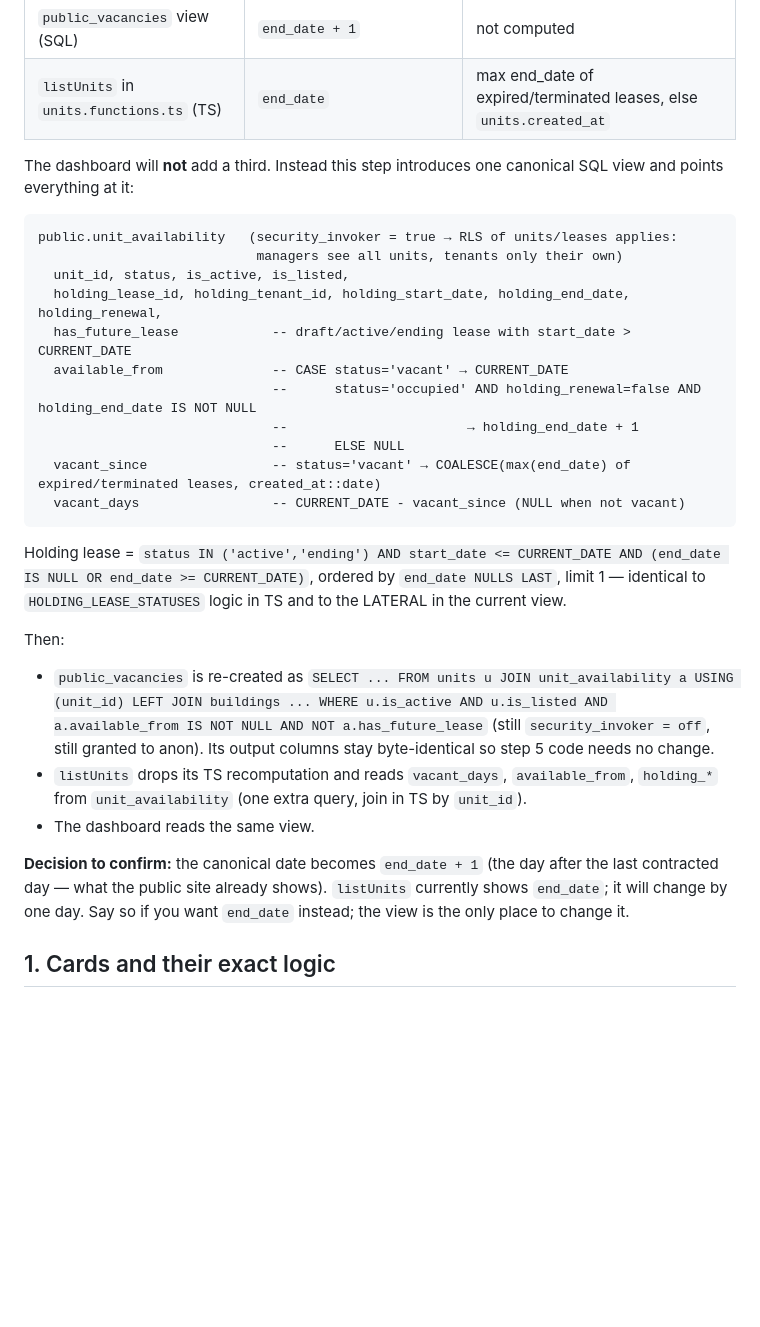
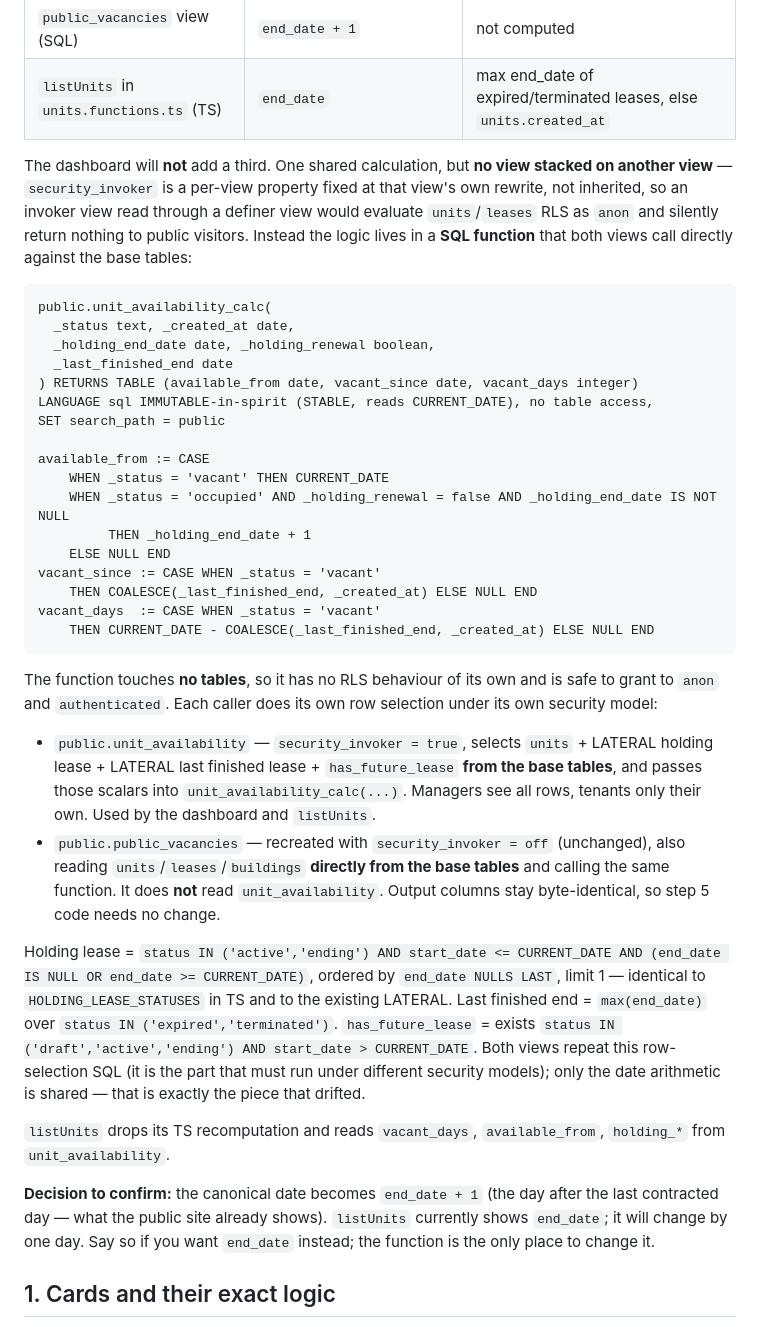
Before and after one commit to marazinas1/KR, a Markdown page: .lovable/plan.md, the part around the change. Rendered like a GitHub page; blank space fills up the shorter version.

Commit message:
Changes
Co-authored-by: marazinas1 <261980847+marazinas1@users.noreply.github.com>

````diff
--- a/.lovable/plan.md
+++ b/.lovable/plan.md
@@ -9,30 +9,39 @@ Today there are already **two** implementations of "when is this unit free", and
 | `public_vacancies` view (SQL) | `end_date + 1` | not computed |
 | `listUnits` in `units.functions.ts` (TS) | `end_date` | max end_date of expired/terminated leases, else `units.created_at` |
 
-The dashboard will **not** add a third. Instead this step introduces one canonical SQL view and points everything at it:
+The dashboard will **not** add a third. One shared calculation, but **no view stacked on another view** — `security_invoker` is a per-view property fixed at that view's own rewrite, not inherited, so an invoker view read through a definer view would evaluate `units`/`leases` RLS as `anon` and silently return nothing to public visitors. Instead the logic lives in a **SQL function** that both views call directly against the base tables:
 
 ```text
-public.unit_availability   (security_invoker = true → RLS of units/leases applies:
-                            managers see all units, tenants only their own)
-  unit_id, status, is_active, is_listed,
-  holding_lease_id, holding_tenant_id, holding_start_date, holding_end_date, holding_renewal,
-  has_future_lease            -- draft/active/ending lease with start_date > CURRENT_DATE
-  available_from              -- CASE status='vacant' → CURRENT_DATE
-                              --      status='occupied' AND holding_renewal=false AND holding_end_date IS NOT NULL
-                              --                       → holding_end_date + 1
-                              --      ELSE NULL
-  vacant_since                -- status='vacant' → COALESCE(max(end_date) of expired/terminated leases, created_at::date)
-  vacant_days                 -- CURRENT_DATE - vacant_since (NULL when not vacant)
+public.unit_availability_calc(
+  _status text, _created_at date,
+  _holding_end_date date, _holding_renewal boolean,
+  _last_finished_end date
+) RETURNS TABLE (available_from date, vacant_since date, vacant_days integer)
+LANGUAGE sql IMMUTABLE-in-spirit (STABLE, reads CURRENT_DATE), no table access,
+SET search_path = public
+
+available_from := CASE
+    WHEN _status = 'vacant' THEN CURRENT_DATE
+    WHEN _status = 'occupied' AND _holding_renewal = false AND _holding_end_date IS NOT NULL
+         THEN _holding_end_date + 1
+    ELSE NULL END
+vacant_since := CASE WHEN _status = 'vacant'
+    THEN COALESCE(_last_finished_end, _created_at) ELSE NULL END
+vacant_days  := CASE WHEN _status = 'vacant'
+    THEN CURRENT_DATE - COALESCE(_last_finished_end, _created_at) ELSE NULL END
 ```
 
-Holding lease = `status IN ('active','ending') AND start_date <= CURRENT_DATE AND (end_date IS NULL OR end_date >= CURRENT_DATE)`, ordered by `end_date NULLS LAST`, limit 1 — identical to `HOLDING_LEASE_STATUSES` logic in TS and to the LATERAL in the current view.
+The function touches **no tables**, so it has no RLS behaviour of its own and is safe to grant to `anon` and `authenticated`. Each caller does its own row selection under its own security model:
 
-Then:
-- `public_vacancies` is re-created as `SELECT ... FROM units u JOIN unit_availability a USING (unit_id) LEFT JOIN buildings ... WHERE u.is_active AND u.is_listed AND a.available_from IS NOT NULL AND NOT a.has_future_lease` (still `security_invoker = off`, still granted to anon). Its output columns stay byte-identical so step 5 code needs no change.
-- `listUnits` drops its TS recomputation and reads `vacant_days`, `available_from`, `holding_*` from `unit_availability` (one extra query, join in TS by `unit_id`).
-- The dashboard reads the same view.
+- `public.unit_availability` — `security_invoker = true`, selects `units` + LATERAL holding lease + LATERAL last finished lease + `has_future_lease` **from the base tables**, and passes those scalars into `unit_availability_calc(...)`. Managers see all rows, tenants only their own. Used by the dashboard and `listUnits`.
+- `public.public_vacancies` — recreated with `security_invoker = off` (unchanged), also reading `units`/`leases`/`buildings` **directly from the base tables** and calling the same function. It does **not** read `unit_availability`. Output columns stay byte-identical, so step 5 code needs no change.
 
-**Decision to confirm:** the canonical date becomes `end_date + 1` (the day after the last contracted day — what the public site already shows). `listUnits` currently shows `end_date`; it will change by one day. Say so if you want `end_date` instead; the view is the only place to change it.
+Holding lease = `status IN ('active','ending') AND start_date <= CURRENT_DATE AND (end_date IS NULL OR end_date >= CURRENT_DATE)`, ordered by `end_date NULLS LAST`, limit 1 — identical to `HOLDING_LEASE_STATUSES` in TS and to the existing LATERAL. Last finished end = `max(end_date)` over `status IN ('expired','terminated')`. `has_future_lease` = exists `status IN ('draft','active','ending') AND start_date > CURRENT_DATE`. Both views repeat this row-selection SQL (it is the part that must run under different security models); only the date arithmetic is shared — that is exactly the piece that drifted.
+
+`listUnits` drops its TS recomputation and reads `vacant_days`, `available_from`, `holding_*` from `unit_availability`.
+
+**Decision to confirm:** the canonical date becomes `end_date + 1` (the day after the last contracted day — what the public site already shows). `listUnits` currently shows `end_date`; it will change by one day. Say so if you want `end_date` instead; the function is the only place to change it.
+
 
 ## 1. Cards and their exact logic
 
````
